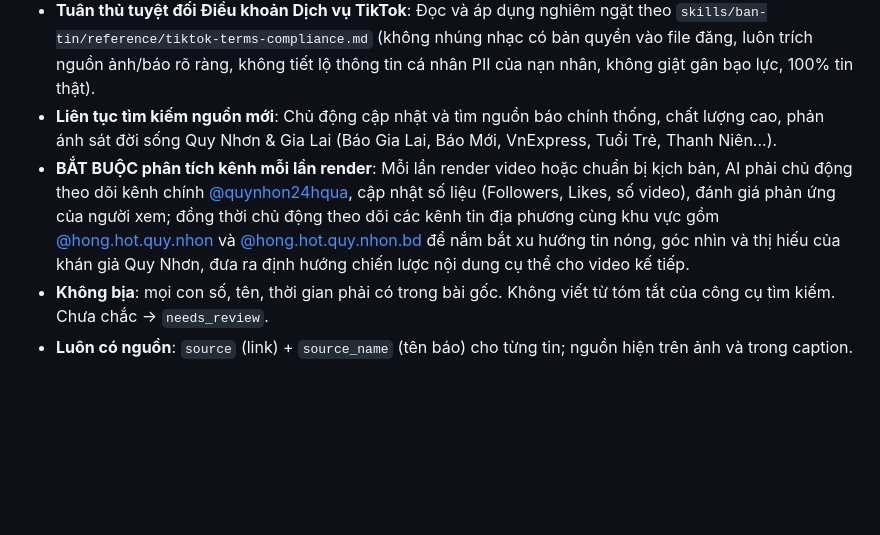
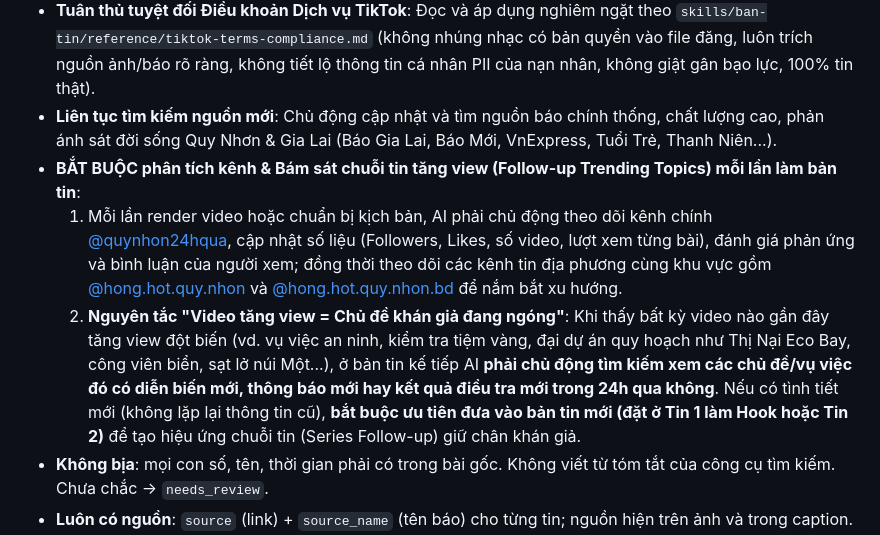
Before and after one commit to rongconn-source/NewsVideo, a Markdown page: AGENTS.md, the part around the change. Drawn GitHub-style; blank space fills up the shorter version.

```diff
--- a/AGENTS.md
+++ b/AGENTS.md
@@ -25,7 +25,9 @@ Bản tin tức tổng hợp của một khu vực, dạng **video dọc 9:16**
 - **Hashtags BẮT BUỘC luôn đầy đủ 6 thẻ**: `#quynhon #tinquynhon #gialai #binhdinh #tintuc #quynhon24hqua` (trong mọi caption TikTok, YouTube, Facebook).
 - **Tuân thủ tuyệt đối Điều khoản Dịch vụ TikTok**: Đọc và áp dụng nghiêm ngặt theo `skills/ban-tin/reference/tiktok-terms-compliance.md` (không nhúng nhạc có bản quyền vào file đăng, luôn trích nguồn ảnh/báo rõ ràng, không tiết lộ thông tin cá nhân PII của nạn nhân, không giật gân bạo lực, 100% tin thật).
 - **Liên tục tìm kiếm nguồn mới**: Chủ động cập nhật và tìm nguồn báo chính thống, chất lượng cao, phản ánh sát đời sống Quy Nhơn & Gia Lai (Báo Gia Lai, Báo Mới, VnExpress, Tuổi Trẻ, Thanh Niên...).
-- **BẮT BUỘC phân tích kênh mỗi lần render**: Mỗi lần render video hoặc chuẩn bị kịch bản, AI phải chủ động theo dõi kênh chính [@quynhon24hqua](https://www.tiktok.com/@quynhon24hqua), cập nhật số liệu (Followers, Likes, số video), đánh giá phản ứng của người xem; đồng thời chủ động theo dõi các kênh tin địa phương cùng khu vực gồm [@hong.hot.quy.nhon](https://www.tiktok.com/@hong.hot.quy.nhon) và [@hong.hot.quy.nhon.bd](https://www.tiktok.com/@hong.hot.quy.nhon.bd) để nắm bắt xu hướng tin nóng, góc nhìn và thị hiếu của khán giả Quy Nhơn, đưa ra định hướng chiến lược nội dung cụ thể cho video kế tiếp.
+- **BẮT BUỘC phân tích kênh & Bám sát chuỗi tin tăng view (Follow-up Trending Topics) mỗi lần làm bản tin**:
+  1. Mỗi lần render video hoặc chuẩn bị kịch bản, AI phải chủ động theo dõi kênh chính [@quynhon24hqua](https://www.tiktok.com/@quynhon24hqua), cập nhật số liệu (Followers, Likes, số video, lượt xem từng bài), đánh giá phản ứng và bình luận của người xem; đồng thời theo dõi các kênh tin địa phương cùng khu vực gồm [@hong.hot.quy.nhon](https://www.tiktok.com/@hong.hot.quy.nhon) và [@hong.hot.quy.nhon.bd](https://www.tiktok.com/@hong.hot.quy.nhon.bd) để nắm bắt xu hướng.
+  2. **Nguyên tắc "Video tăng view = Chủ đề khán giả đang ngóng"**: Khi thấy bất kỳ video nào gần đây tăng view đột biến (vd. vụ việc an ninh, kiểm tra tiệm vàng, đại dự án quy hoạch như Thị Nại Eco Bay, công viên biển, sạt lở núi Một...), ở bản tin kế tiếp AI **phải chủ động tìm kiếm xem các chủ đề/vụ việc đó có diễn biến mới, thông báo mới hay kết quả điều tra mới trong 24h qua không**. Nếu có tình tiết mới (không lặp lại thông tin cũ), **bắt buộc ưu tiên đưa vào bản tin mới (đặt ở Tin 1 làm Hook hoặc Tin 2)** để tạo hiệu ứng chuỗi tin (Series Follow-up) giữ chân khán giả.
 - **Không bịa**: mọi con số, tên, thời gian phải có trong bài gốc. Không viết từ tóm tắt của công cụ tìm kiếm. Chưa chắc → `needs_review`.
 - **Luôn có nguồn**: `source` (link) + `source_name` (tên báo) cho từng tin; nguồn hiện trên ảnh và trong caption.
 - **Viết lại bằng lời mình**, không chép nguyên tít báo; mỗi tin 80–200 ký tự, đủ ý.
```
Also changed, not shown: skills/ban-tin/SKILL.md (+6 -2 lines).
